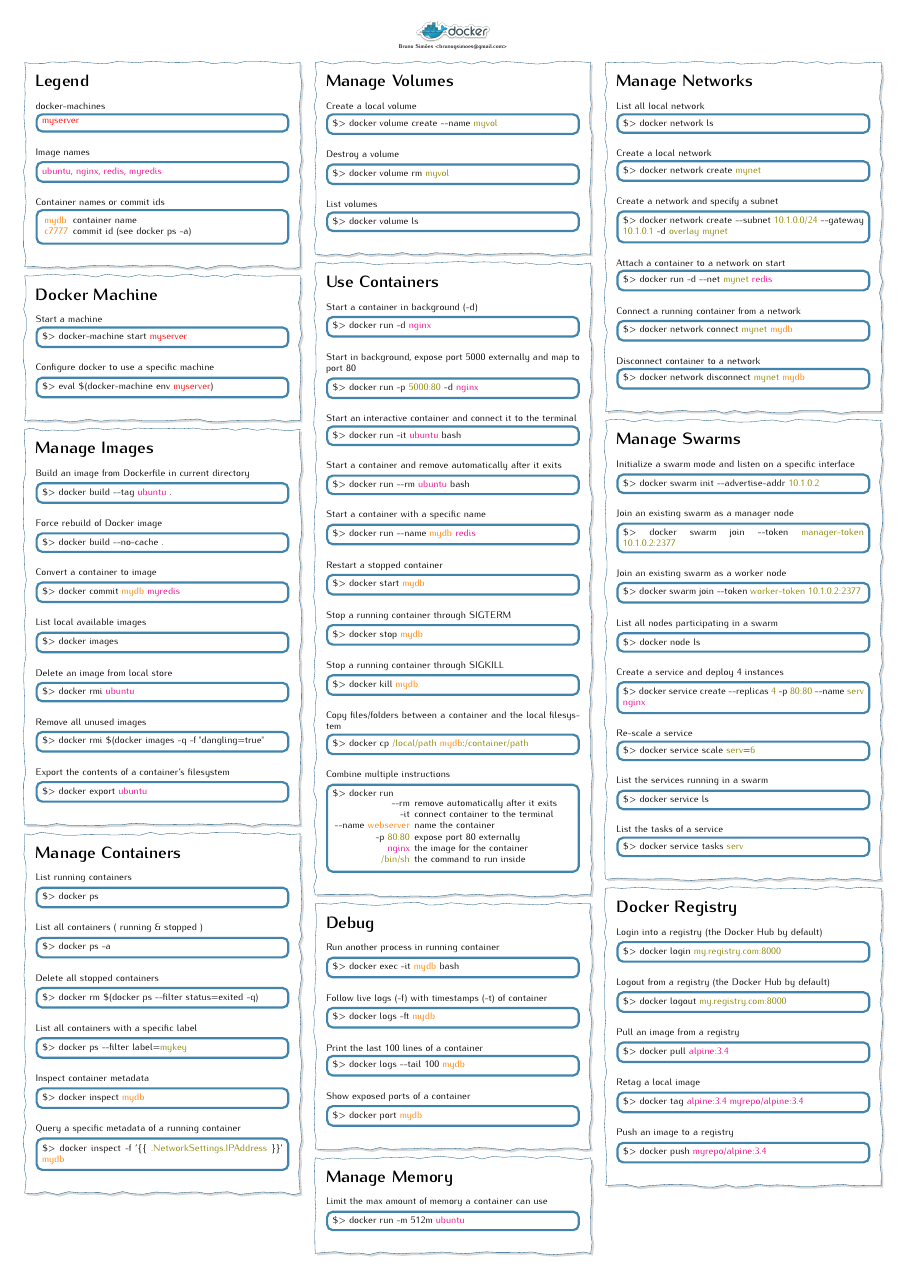
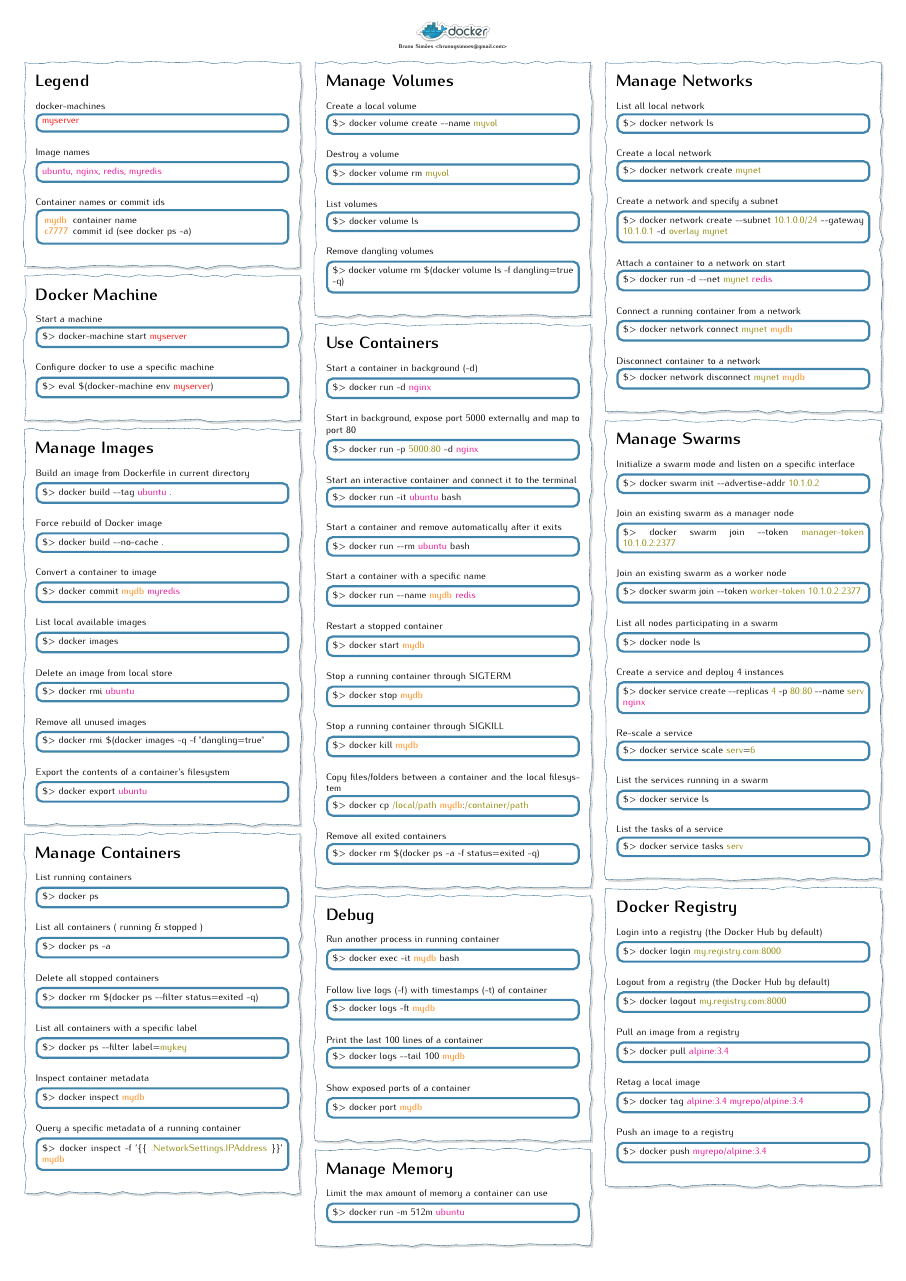
Before and after one commit to brunosimoes/cheat-sheet-docker, a LaTeX poster (cheat-sheet-docker.tex): the whole page. Compiled offline with pdfLaTeX.

Commit message:
added cleanup commands

```diff
--- a/cheat-sheet-docker.tex
+++ b/cheat-sheet-docker.tex
@@ -140,6 +140,9 @@
 
     List volumes\vspace{0.3cm}\\
     \innerblockplain[colorone!80!]{\$> docker volume ls }
+
+    Remove dangling volumes\vspace{0.3cm}\\
+    \innerblockplain[colorone!80!]{\$> docker volume rm \$(docker volume ls -f dangling=true -q)}
 }
 
 \blocknode%
@@ -172,17 +175,8 @@
     Copy files/folders between a container and the local filesystem \vspace{0.3cm}\\
     \innerblockplain[colorone!80!]{\$> docker cp \textcolor{olive}{/local/path} \textcolor{orange}{mydb}:\textcolor{olive}{/container/path}}
 
-    Combine multiple instructions\vspace{0.3cm}\\
-    \innerblockplain[colorone!80!]{\$> docker run
-
-    \begin{tabular}{ r l }
-        -\phantom{}-rm & remove automatically after it exits\\
-        -it & connect container to the terminal\\
-        -\phantom{}-name \textcolor{orange}{webserver} & name the container \\
-        -p  \textcolor{olive}{80:80} & expose port 80 externally\\
-        \textcolor{magenta}{nginx} & the image for the container\\
-         \textcolor{olive}{/bin/sh} & the command to run inside
-    \end{tabular} }
+    Remove all exited containers\vspace{0.3cm}\\
+    \innerblockplain[colorone!80!]{\$> docker rm \$(docker ps -a -f status=exited -q)}
     }
 
 \blocknode%
```
Also changed, not shown: cheat-sheet-docker.pdf.
